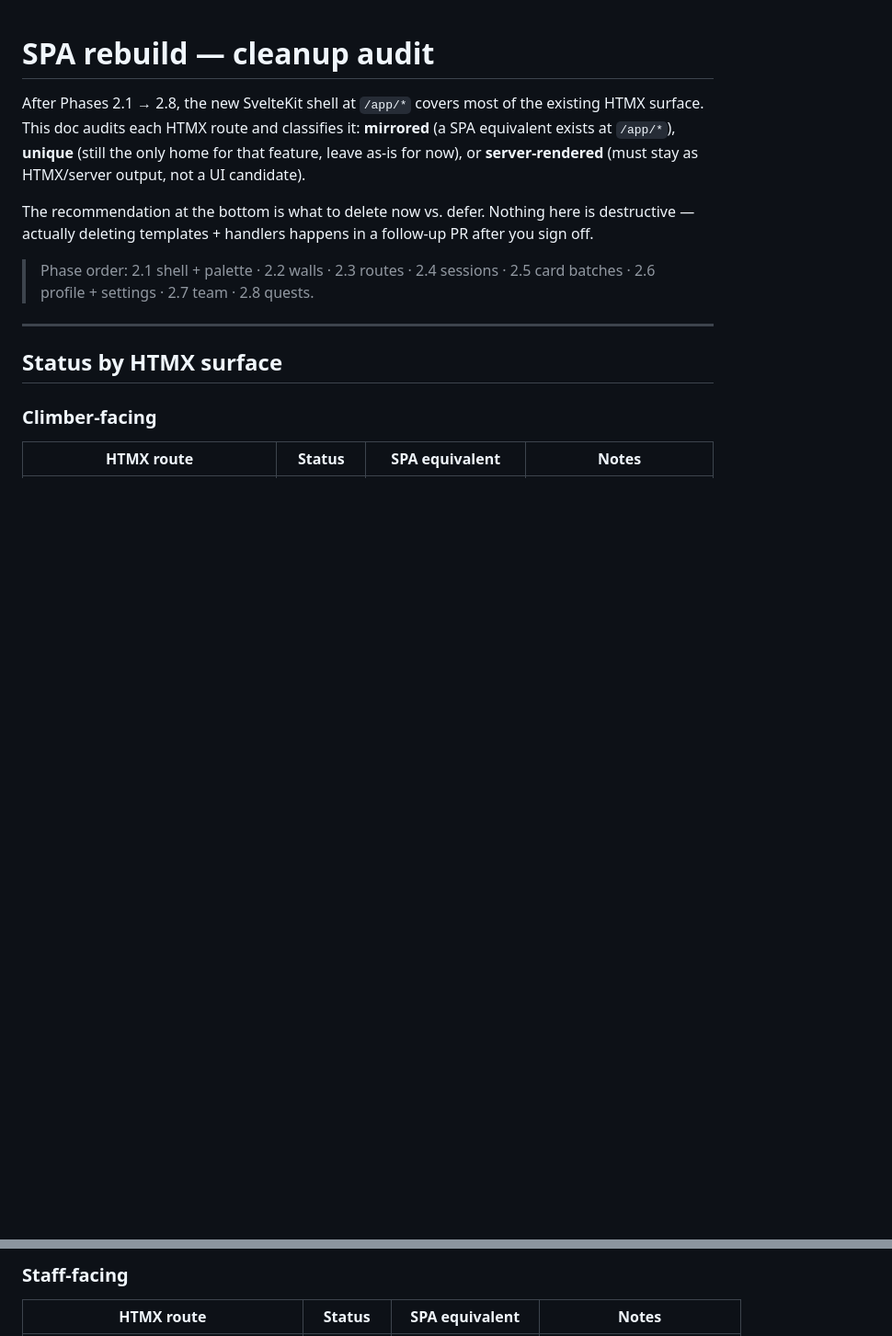
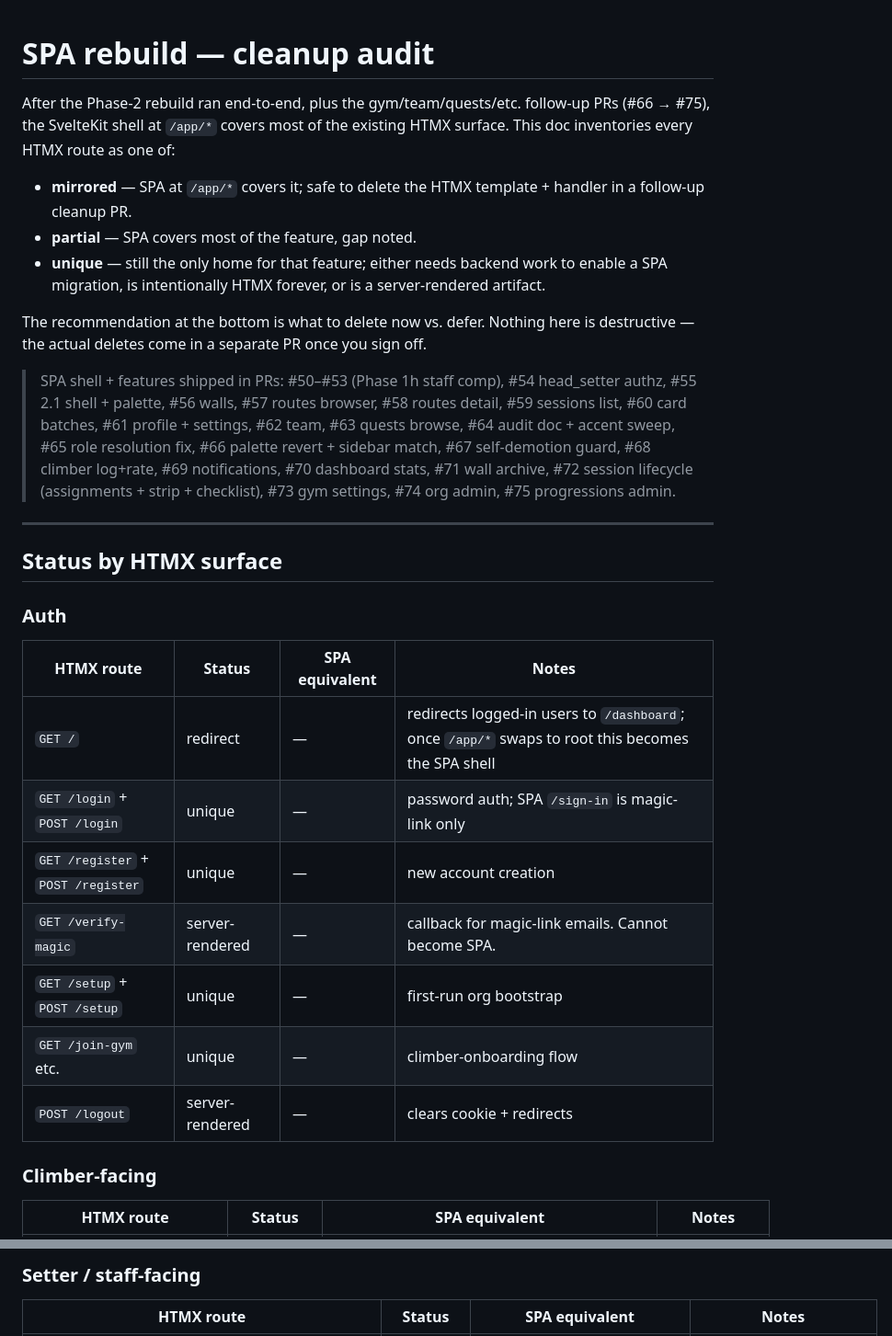
Before and after one commit to shotwell-paddle/routewerk, a Markdown page: docs/spa-rebuild-cleanup.md, 2 parts joined by grey strips. Shown at 92% size. GitHub-like rendering; blank space fills up the shorter version.

```diff
--- a/docs/spa-rebuild-cleanup.md
+++ b/docs/spa-rebuild-cleanup.md
@@ -1,24 +1,48 @@
 # SPA rebuild — cleanup audit
 
-After Phases 2.1 → 2.8, the new SvelteKit shell at `/app/*` covers most
-of the existing HTMX surface. This doc audits each HTMX route and
-classifies it: **mirrored** (a SPA equivalent exists at `/app/*`),
-**unique** (still the only home for that feature, leave as-is for now),
-or **server-rendered** (must stay as HTMX/server output, not a UI
-candidate).
+After the Phase-2 rebuild ran end-to-end, plus the gym/team/quests/etc.
+follow-up PRs (#66 → #75), the SvelteKit shell at `/app/*` covers most of
+the existing HTMX surface. This doc inventories every HTMX route as one
+of:
 
-The recommendation at the bottom is what to delete now vs. defer. Nothing
-here is destructive — actually deleting templates + handlers happens in a
-follow-up PR after you sign off.
+- **mirrored** — SPA at `/app/*` covers it; safe to delete the HTMX
+  template + handler in a follow-up cleanup PR.
+- **partial** — SPA covers most of the feature, gap noted.
+- **unique** — still the only home for that feature; either needs
+  backend work to enable a SPA migration, is intentionally HTMX
+  forever, or is a server-rendered artifact.
 
-> Phase order: 2.1 shell + palette · 2.2 walls · 2.3 routes ·
-> 2.4 sessions · 2.5 card batches · 2.6 profile + settings ·
-> 2.7 team · 2.8 quests.
+The recommendation at the bottom is what to delete now vs. defer.
+Nothing here is destructive — the actual deletes come in a separate PR
+once you sign off.
+
+> SPA shell + features shipped in PRs:
+> #50–#53 (Phase 1h staff comp), #54 head_setter authz,
+> #55 2.1 shell + palette, #56 walls, #57 routes browser,
+> #58 routes detail, #59 sessions list, #60 card batches,
+> #61 profile + settings, #62 team, #63 quests browse,
+> #64 audit doc + accent sweep, #65 role resolution fix,
+> #66 palette revert + sidebar match, #67 self-demotion guard,
+> #68 climber log+rate, #69 notifications, #70 dashboard stats,
+> #71 wall archive, #72 session lifecycle (assignments + strip + checklist),
+> #73 gym settings, #74 org admin, #75 progressions admin.
 
 ---
 
 ## Status by HTMX surface
 
+### Auth
+
+| HTMX route | Status | SPA equivalent | Notes |
+|---|---|---|---|
+| `GET /` | redirect | — | redirects logged-in users to `/dashboard`; once `/app/*` swaps to root this becomes the SPA shell |
+| `GET /login` + `POST /login` | unique | — | password auth; SPA `/sign-in` is magic-link only |
+| `GET /register` + `POST /register` | unique | — | new account creation |
+| `GET /verify-magic` | server-rendered | — | callback for magic-link emails. Cannot become SPA. |
+| `GET /setup` + `POST /setup` | unique | — | first-run org bootstrap |
+| `GET /join-gym` etc. | unique | — | climber-onboarding flow |
+| `POST /logout` | server-rendered | — | clears cookie + redirects |
+
 ### Climber-facing
 
 | HTMX route | Status | SPA equivalent | Notes |
@@ -53,5 +67,5 @@ follow-up PR after you sign off.
 
-### Staff-facing
+### Setter / staff-facing
 
 | HTMX route | Status | SPA equivalent | Notes |
 |---|---|---|---|
```
Also changed, not shown: other parts of docs/spa-rebuild-cleanup.md (+82 -90 lines).
